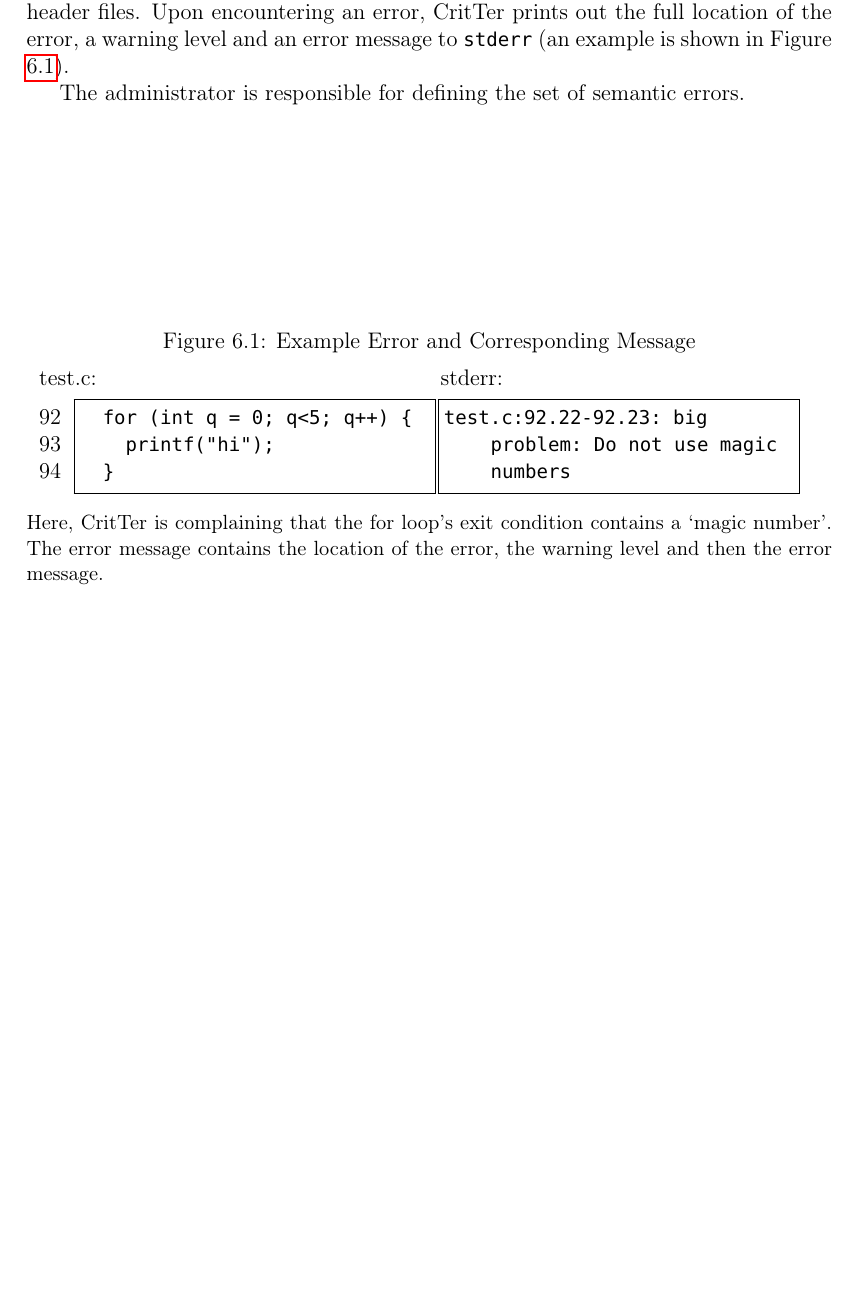
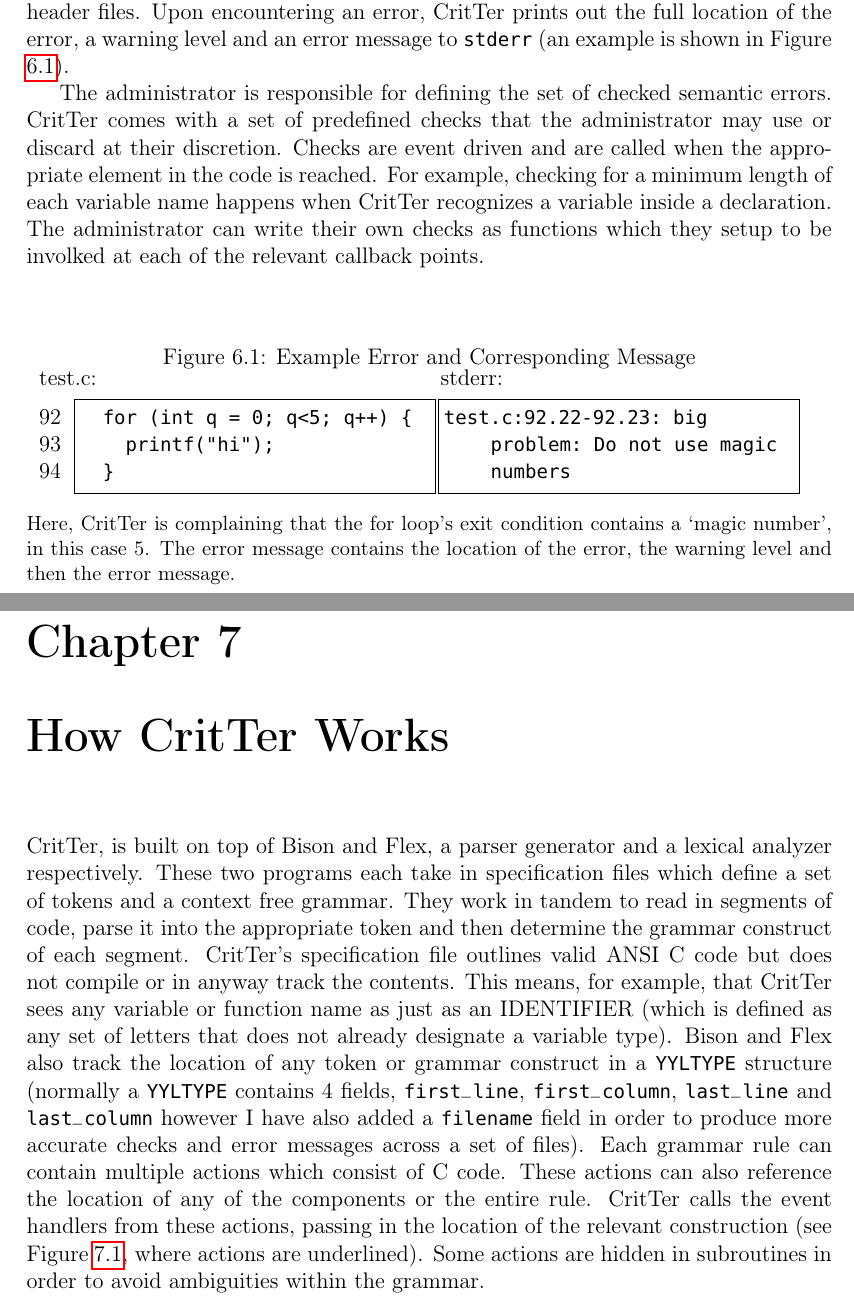
Before and after one commit to esr2/critter, a LaTeX thesis (Thesis.tex): part of page 21 of 22 before the commit and two parts of pages 21 and 22 of 24 after it, the two joined at a grey line, cut so that both start at the same text, the shorter picture padded with empty space. Compiled offline with pdfLaTeX; a missing font is replaced by an installed copy or a similar font.

Commit message:
filled out a little more of what it does and started on how it works (grammar/lexer level)

```diff
--- a/Thesis.tex
+++ b/Thesis.tex
@@ -492,7 +492,6 @@ given order, stopping to read through any locally included header files. Upon en
 \begin{figure}
 \caption{Example Error and Corresponding Message}
 \label{errorExample}
-\vspace{3mm}
 \begin{minipage}[b]{0.5\textwidth}
 \hspace{1mm} test.c:
 \begin{lstlisting}[numbers=left, firstnumber=92,xleftmargin=1cm]
@@ -508,7 +507,30 @@ given order, stopping to read through any locally included header files. Upon en
 test.c:92.22-92.23: big problem: Do not use magic numbers
 \end{lstlisting}
 \end{minipage} \\
-\small{Here, \programName is complaining that the for loop's exit condition contains a `magic number'. The error message contains the location of the error, the warning level and then the error message.}
+\small{Here, \programName is complaining that the for loop's exit condition contains a `magic number', in this case 5. The error message contains the location of the error, the warning level and then the error message.}
 \end{figure}
 
-The administrator is responsible for defining the set of semantic errors.
+The administrator is responsible for defining the set of checked semantic errors. \programName
+comes with a set of predefined checks that the administrator may use or discard at their discretion.
+Checks are event driven and are called when the appropriate element in the code is reached. For
+example, checking for a minimum length of each variable name happens when \programName
+recognizes a variable inside a declaration. The administrator can write their own checks as functions
+which they setup to be involked at each of the relevant callback points.
+
+\chapter{How \programName Works}
+
+\programName, is built on top of Bison and Flex, a parser generator and a lexical analyzer
+respectively. These two programs each take in specification files which define a set of tokens and a
+context free grammar. They work in tandem to read in segments of code, parse it into the appropriate
+token and then determine the grammar construct of each segment. \programName's specification file
+outlines valid ANSI C code but does not compile or in anyway track the contents. This means, for
+example, that \programName sees any variable or function name as just as an IDENTIFIER (which is
+defined as any set of letters that does not already designate a variable type). Bison and Flex also track
+the location of any token or grammar construct in a \lstinline{YYLTYPE} structure (normally a \lstinline
+{YYLTYPE} contains 4 fields, \lstinline{first_line}, \lstinline{first_column}, \lstinline{last_line} and
+\lstinline{last_column} however I have also added a \lstinline{filename} field in order to produce more
+accurate checks and error messages across a set of files). Each grammar rule can contain multiple
+actions which consist of C code. These actions can also reference the location of any of the
+components or the entire rule. \programName calls the event handlers from these actions, passing in
+the location of the relevant construction (see \refCode \ref{grammar}, where actions are underlined).
+Some actions are hidden in subroutines in order to avoid ambiguities within the grammar.
```
Also changed, not shown: Thesis.tex (37 more changed lines).
